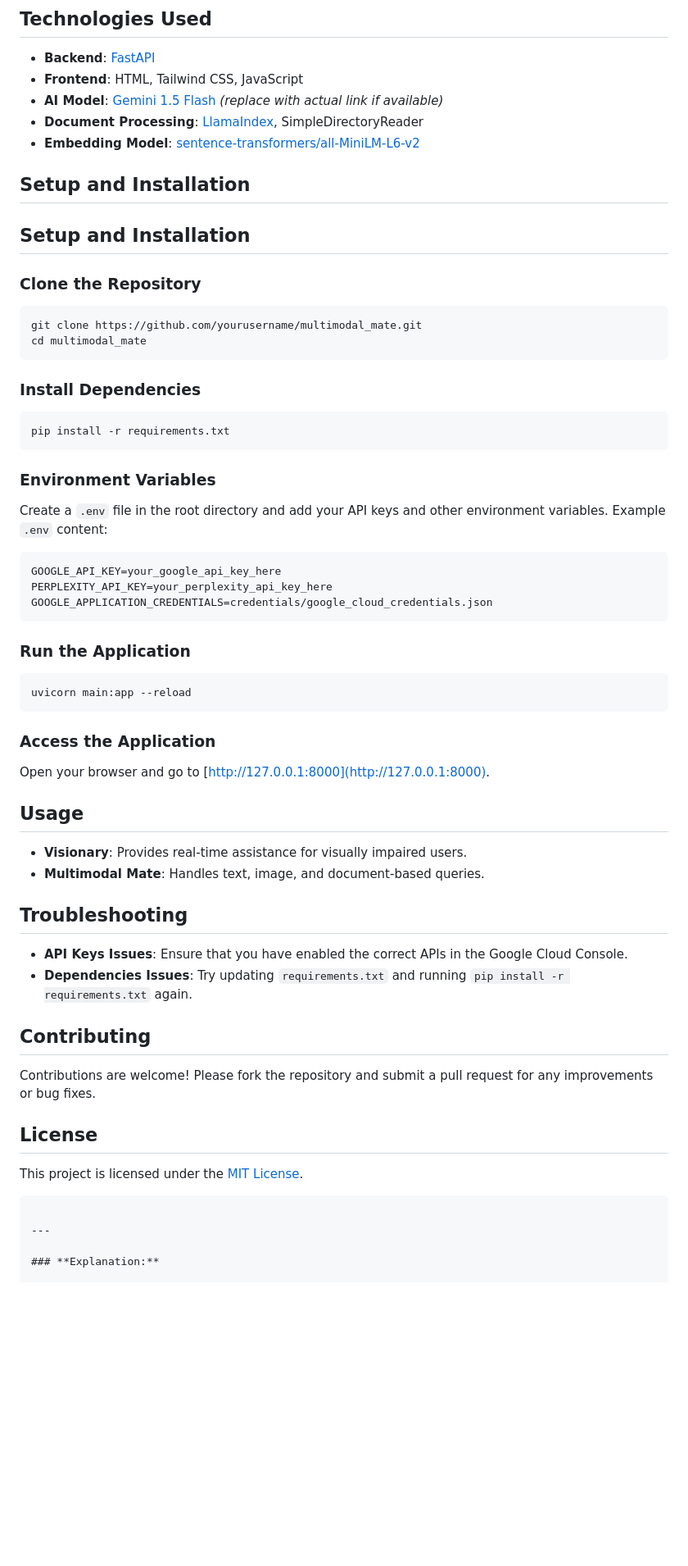
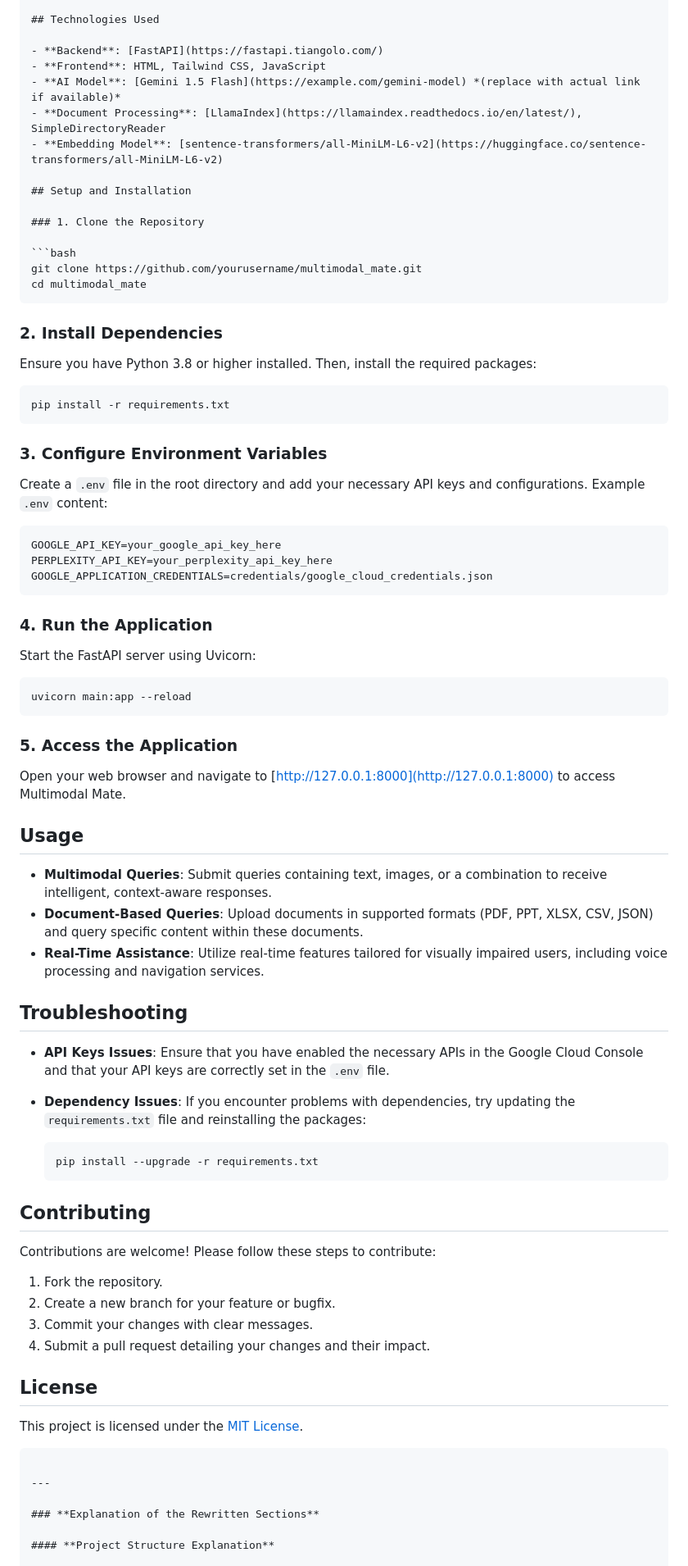
Before and after one commit to zeroinfinity03/Multimodal_mate, a Markdown page: README.md, the part around the change printed below. Shown: that part at 82% size. Rendered like a GitHub page; blank space fills up the shorter version.

````diff
--- a/README.md
+++ b/README.md
@@ -18,29 +19,26 @@
 - **Document Processing**: [LlamaIndex](https://llamaindex.readthedocs.io/en/latest/), SimpleDirectoryReader
 - **Embedding Model**: [sentence-transformers/all-MiniLM-L6-v2](https://huggingface.co/sentence-transformers/all-MiniLM-L6-v2)
 
-
 ## Setup and Installation
 
-
-
-## Setup and Installation
-
-### Clone the Repository
+### 1. Clone the Repository
 
 ```bash
 git clone https://github.com/yourusername/multimodal_mate.git
 cd multimodal_mate
 ```
 
-### Install Dependencies
+### 2. Install Dependencies
+
+Ensure you have Python 3.8 or higher installed. Then, install the required packages:
 
 ```bash
 pip install -r requirements.txt
 ```
 
-### Environment Variables
+### 3. Configure Environment Variables
 
-Create a `.env` file in the root directory and add your API keys and other environment variables. Example `.env` content:
+Create a `.env` file in the root directory and add your necessary API keys and configurations. Example `.env` content:
 
 ```env
 GOOGLE_API_KEY=your_google_api_key_here
@@ -48,38 +46,51 @@ PERPLEXITY_API_KEY=your_perplexity_api_key_here
 GOOGLE_APPLICATION_CREDENTIALS=credentials/google_cloud_credentials.json
 ```
 
-### Run the Application
+### 4. Run the Application
+
+Start the FastAPI server using Uvicorn:
 
 ```bash
 uvicorn main:app --reload
 ```
 
-### Access the Application
+### 5. Access the Application
 
-Open your browser and go to [http://127.0.0.1:8000](http://127.0.0.1:8000).
+Open your web browser and navigate to [http://127.0.0.1:8000](http://127.0.0.1:8000) to access Multimodal Mate.
 
 ## Usage
 
-- **Visionary**: Provides real-time assistance for visually impaired users.
-- **Multimodal Mate**: Handles text, image, and document-based queries.
+- **Multimodal Queries**: Submit queries containing text, images, or a combination to receive intelligent, context-aware responses.
+- **Document-Based Queries**: Upload documents in supported formats (PDF, PPT, XLSX, CSV, JSON) and query specific content within these documents.
+- **Real-Time Assistance**: Utilize real-time features tailored for visually impaired users, including voice processing and navigation services.
 
 ## Troubleshooting
 
-- **API Keys Issues**: Ensure that you have enabled the correct APIs in the Google Cloud Console.
-- **Dependencies Issues**: Try updating `requirements.txt` and running `pip install -r requirements.txt` again.
+- **API Keys Issues**: Ensure that you have enabled the necessary APIs in the Google Cloud Console and that your API keys are correctly set in the `.env` file.
+- **Dependency Issues**: If you encounter problems with dependencies, try updating the `requirements.txt` file and reinstalling the packages:
+
+  ```bash
+  pip install --upgrade -r requirements.txt
+  ```
 
 ## Contributing
 
-Contributions are welcome! Please fork the repository and submit a pull request for any improvements or bug fixes.
+Contributions are welcome! Please follow these steps to contribute:
+
+1. Fork the repository.
+2. Create a new branch for your feature or bugfix.
+3. Commit your changes with clear messages.
+4. Submit a pull request detailing your changes and their impact.
 
 ## License
 
 This project is licensed under the [MIT License](LICENSE).
-
 ```
 
 ---
 
-### **Explanation:**
+### **Explanation of the Rewritten Sections**
+
+#### **Project Structure Explanation**
 
 1. **Project Title & Overview**:
````
Also changed, not shown: other parts of README.md (+43 -52 lines).
